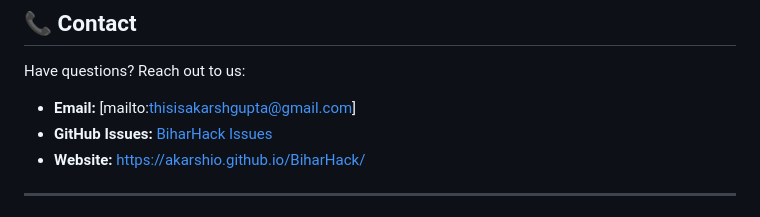
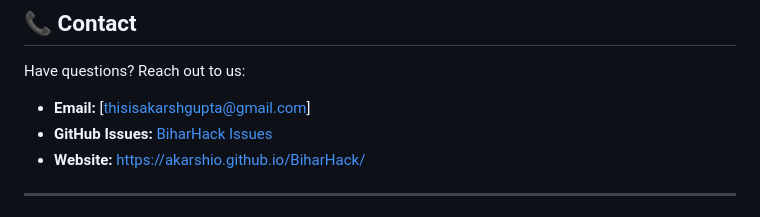
Before and after one commit to Akarshio/BiharHack, a Markdown page: README.md, the part around the change. Rendered like a GitHub page.

Commit message:
Fix email link format in README

```diff
--- a/README.md
+++ b/README.md
@@ -193,7 +193,7 @@ This project is licensed under the MIT License - see the [LICENSE](LICENSE) file
 
 Have questions? Reach out to us:
 
-- **Email:** [mailto:thisisakarshgupta@gmail.com]
+- **Email:** [thisisakarshgupta@gmail.com]
 - **GitHub Issues:** [BiharHack Issues](https://github.com/akarshio/BiharHack/issues)
 - **Website:** [https://akarshio.github.io/BiharHack/](https://akarshio.github.io/BiharHack/)
 
```
